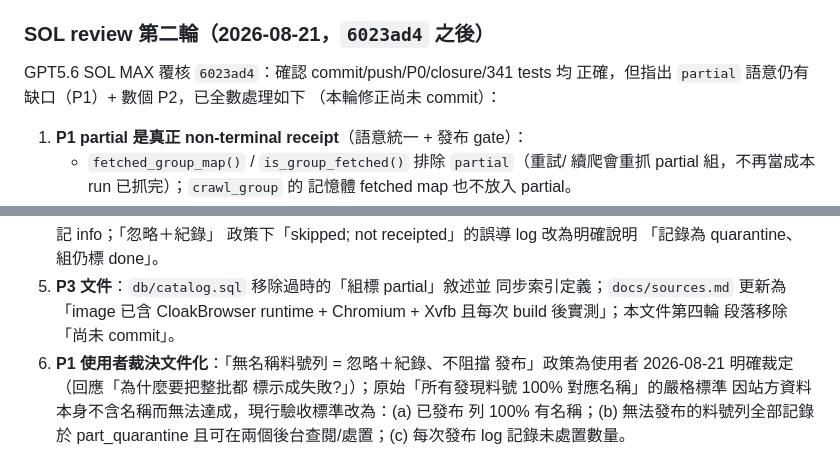
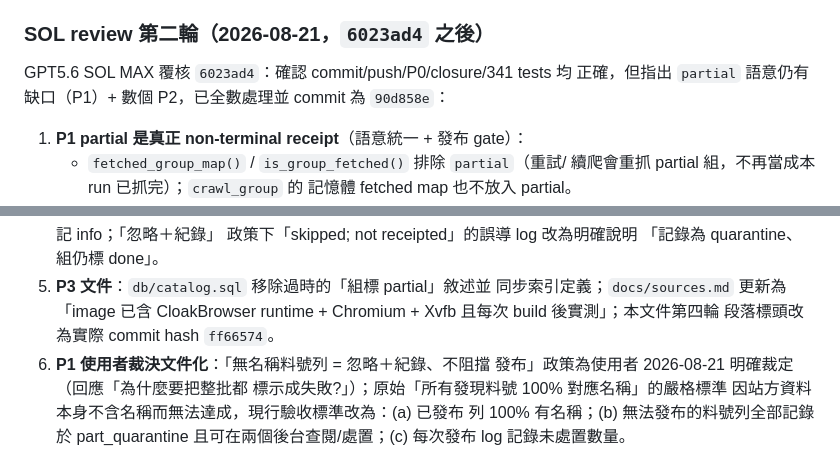
Before and after one commit to a861252012/partsouq-catalog, a Markdown page: docs/verification-2026-08-15.md, 2 parts joined by grey strips. Drawn GitHub-style.

Commit message:
docs: round-2 section cites 90d858e, round-4 header hash reference, no stale not-committed wording
Subagent verification flagged two residual '尚未 commit' strings in the
verification doc (round-2 section header, round-5 item quoting the old
round-4 wording). Both now cite the actual commit hashes.

```diff
--- a/docs/verification-2026-08-15.md
+++ b/docs/verification-2026-08-15.md
@@ -376,8 +376,8 @@ migration 011。
 ### SOL review 第二輪（2026-08-21，`6023ad4` 之後）
 
 GPT5.6 SOL MAX 覆核 `6023ad4`：確認 commit/push/P0/closure/341 tests 均
-正確，但指出 `partial` 語意仍有缺口（P1）+ 數個 P2，已全數處理如下
-（本輪修正尚未 commit）：
+正確，但指出 `partial` 語意仍有缺口（P1）+ 數個 P2，已全數處理並
+commit 為 `90d858e`：
 
 1. **P1 partial 是真正 non-terminal receipt**（語意統一 + 發布 gate）：
    - `fetched_group_map()` / `is_group_fetched()` 排除 `partial`（重試/
@@ -492,7 +492,7 @@ GPT5.6 SOL MAX 覆核 `ff66574` 後指出 2 個 P1 + 3 個 P2 + P3 文件；
 5. **P3 文件**：`db/catalog.sql` 移除過時的「組標 partial」敘述並
    同步索引定義；`docs/sources.md` 更新為「image 已含 CloakBrowser
    runtime + Chromium + Xvfb 且每次 build 後實測」；本文件第四輪
-   段落移除「尚未 commit」。
+   段落標頭改為實際 commit hash `ff66574`。
 6. **P1 使用者裁決文件化**：「無名稱料號列 = 忽略＋紀錄、不阻擋
    發布」政策為使用者 2026-08-21 明確裁定（回應「為什麼要把整批都
    標示成失敗?」）；原始「所有發現料號 100% 對應名稱」的嚴格標準
```
